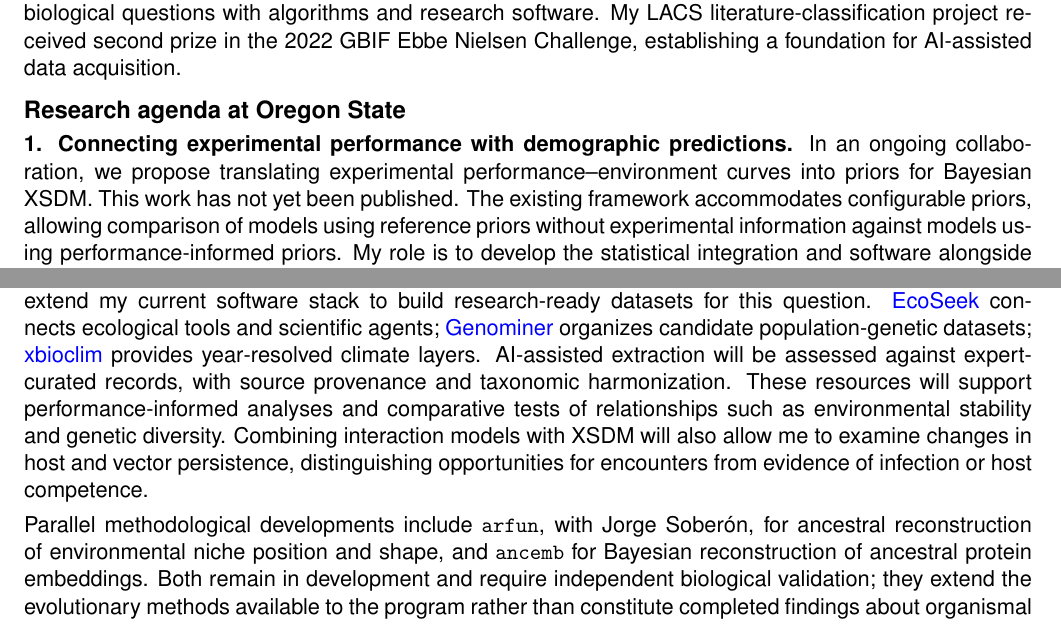
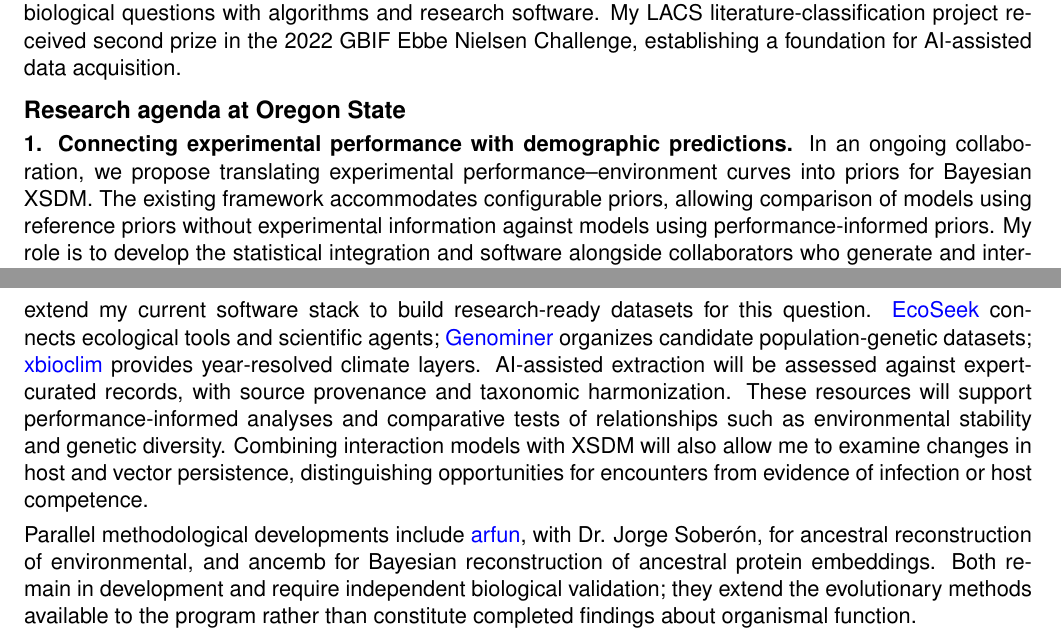
Before and after one commit to alrobles/osu-application, a LaTeX document (research_statement_devin.tex): two parts of pages 1 and 2 of 2, joined at a grey line, cut so that both start at the same text. Compiled offline with pdfLaTeX.

Commit message:
adding links in research and teaching statement

```diff
--- a/research_statement_devin.tex
+++ b/research_statement_devin.tex
@@ -39,14 +39,17 @@ My training in physics and evolutionary biology and experience in industrial mac
 
 \subsection*{Research agenda at Oregon State}
 \textbf{1. Connecting experimental performance with demographic predictions.}
-In an ongoing collaboration, we propose translating experimental performance--environment curves into priors for Bayesian XSDM. This work has not yet been published. The existing framework accommodates configurable priors, allowing comparison of models using reference priors without experimental information against models using performance-informed priors. My role is to develop the statistical integration and software alongside collaborators who generate and interpret experimental evidence. The mapping from experimental endpoints to model parameters must make units, temporal scales, and the connection to population growth explicit.
+In an ongoing collaboration, we propose translating experimental performance--environment curves into priors for Bayesian XSDM. The existing framework accommodates configurable priors, allowing comparison of models using reference priors without experimental information against models using performance-informed priors. My role is to develop the statistical integration and software alongside collaborators who generate and interpret experimental evidence. The mapping from experimental endpoints to model parameters must make units, temporal scales, and the connection to population growth explicit.
 
 At OSU, I will test whether experimentally characterized response breadth and asymmetry explain differences in sensitivity to environmental variability, using thermal responses as an example. Comparisons will evaluate held-out geographic predictions, posterior uncertainty, and sensitivity to prior choices. Rather than assuming experiments necessarily improve forecasts, I will ask when their information transfers to field conditions and when discrepancies reveal limitations of the model or the experimental-to-demographic mapping. This provides a concrete bridge between organismal performance, environmental tolerance, and ecological persistence.
 
 \textbf{2. AI-enabled software and databases for integrative biology.}
 Which combinations of experimental, genetic, environmental, and interaction evidence support transferable comparative models? I will extend my current software stack to build research-ready datasets for this question. \href{https://ecoseek.org}{EcoSeek} connects ecological tools and scientific agents; \href{https://genominer.ecoseek.org}{Genominer} organizes candidate population-genetic datasets; \href{https://xbioclim.org}{xbioclim} provides year-resolved climate layers. AI-assisted extraction will be assessed against expert-curated records, with source provenance and taxonomic harmonization. These resources will support performance-informed analyses and comparative tests of relationships such as environmental stability and genetic diversity. Combining interaction models with XSDM will also allow me to examine changes in host and vector persistence, distinguishing opportunities for encounters from evidence of infection or host competence.
 
-Parallel methodological developments include \texttt{arfun}, with Jorge Sober\'on, for ancestral reconstruction of environmental niche position and shape, and \texttt{ancemb} for Bayesian reconstruction of ancestral protein embeddings. Both remain in development and require independent biological validation; they extend the evolutionary methods available to the program rather than constitute completed findings about organismal function.
+Parallel methodological developments include
+\href{https://alrobles.github.io/arfun/}{arfun}, with Dr. Jorge Sober\'on, for ancestral reconstruction of environmental, and
+\href{https:/https://github.com/alrobles/ancemb/}
+\texttt{ancemb} for Bayesian reconstruction of ancestral protein embeddings. Both remain in development and require independent biological validation; they extend the evolutionary methods available to the program rather than constitute completed findings about organismal function.
 
 \textbf{3. Evaluating AI-driven scientific workflows.}
 Through EcoSeek, the DiDAL critique-and-revision protocol, and \href{https://litreview.org}{litreview}, I am developing scientist-led evidence-synthesis workflows. \href{https://sciev.org}{Sciev}, my project on structured scientific decision models, adds a route to candidate selection and evidence assessment. I will evaluate these tools on biological tasks using expert-labeled references, held-out data, and controls with missing or conflicting evidence. The goal is to determine whether AI makes research more reproducible and efficient, while scientists retain responsibility for hypotheses, interpretation, and conclusions.
```
Also changed, not shown: teaching_statement_ai_devin.tex (+4 -2 lines).
